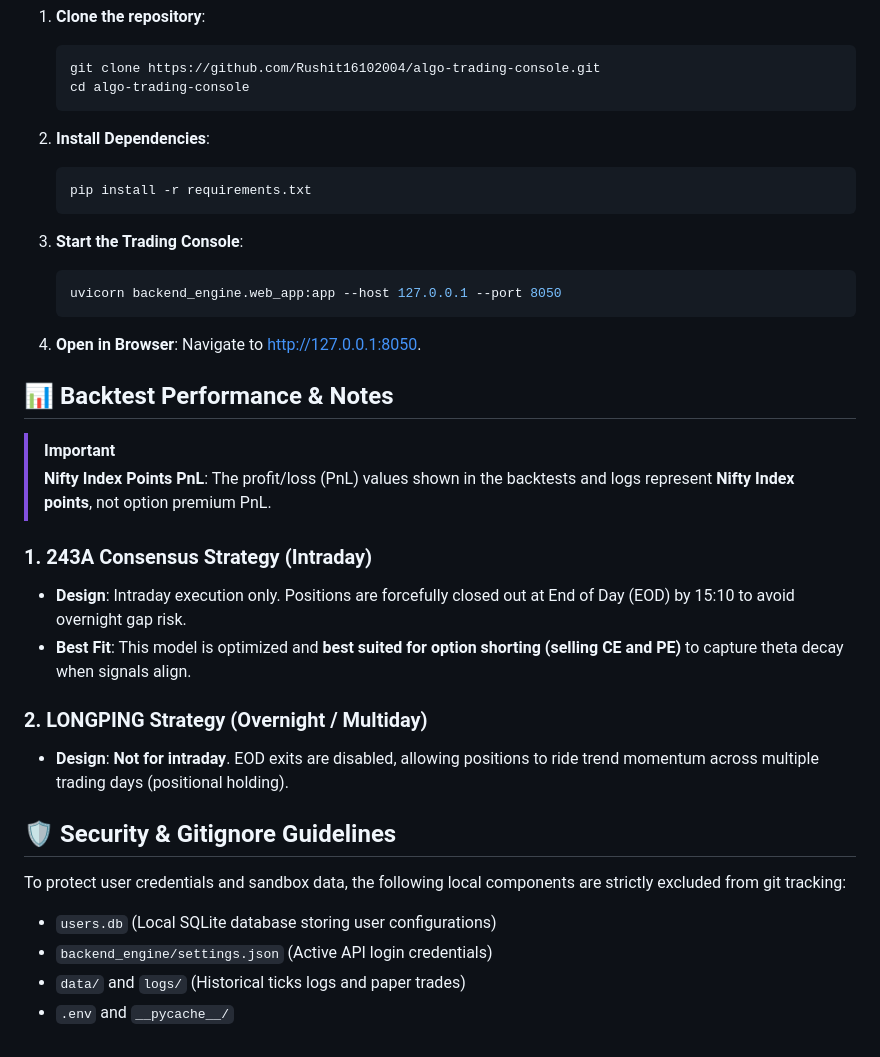
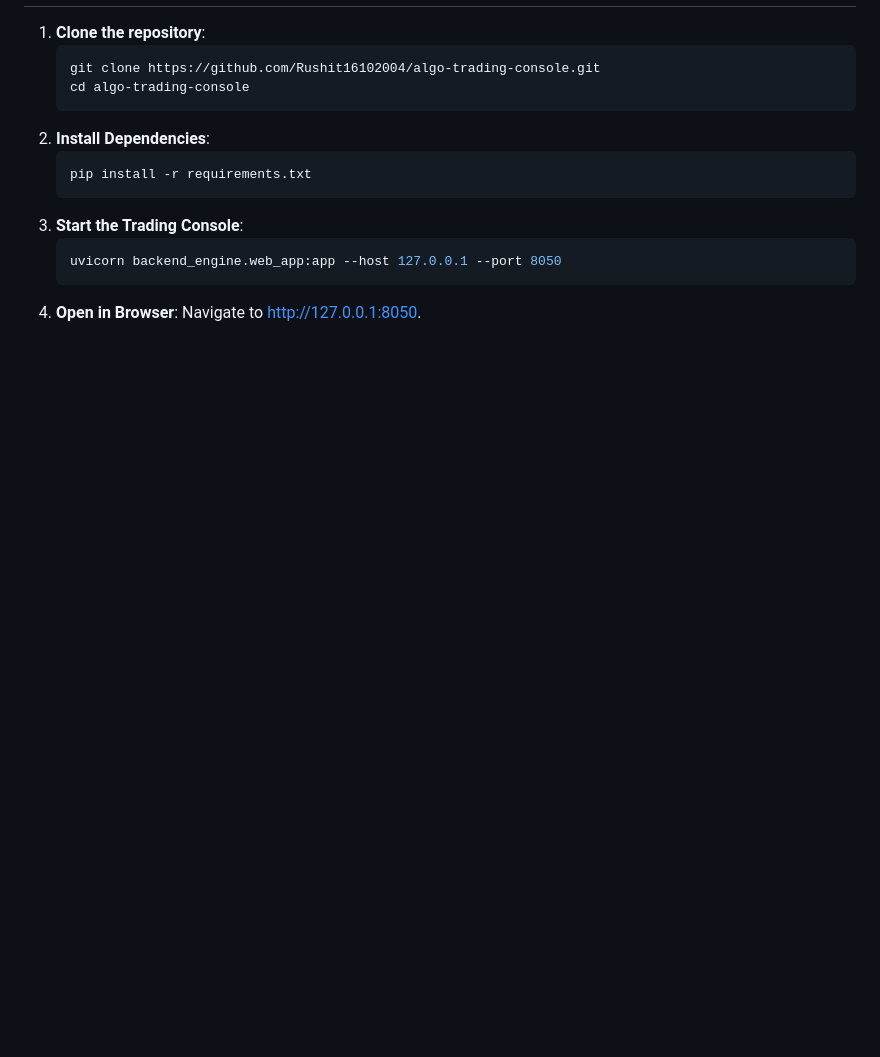
Before and after one commit to Rushit16102004/algo-trading-console, a Markdown page: README.md, the part around one of its changes. GitHub-like rendering; blank space fills up the shorter version.

````diff
--- a/README.md
+++ b/README.md
@@ -53,37 +120,12 @@ An advanced algorithmic trading console and execution engine supporting multi-us
    git clone https://github.com/Rushit16102004/algo-trading-console.git
    cd algo-trading-console
    ```
-
 2. **Install Dependencies**:
    ```bash
    pip install -r requirements.txt
    ```
-
 3. **Start the Trading Console**:
    ```bash
    uvicorn backend_engine.web_app:app --host 127.0.0.1 --port 8050
    ```
-
-4. **Open in Browser**:
-   Navigate to [http://127.0.0.1:8050](http://127.0.0.1:8050).
-
-
-## 📊 Backtest Performance & Notes
-
-> [!IMPORTANT]
-> **Nifty Index Points PnL**: The profit/loss (PnL) values shown in the backtests and logs represent **Nifty Index points**, not option premium PnL.
-
-### 1. 243A Consensus Strategy (Intraday)
-* **Design**: Intraday execution only. Positions are forcefully closed out at End of Day (EOD) by 15:10 to avoid overnight gap risk.
-* **Best Fit**: This model is optimized and **best suited for option shorting (selling CE and PE)** to capture theta decay when signals align.
-
-### 2. LONGPING Strategy (Overnight / Multiday)
-* **Design**: **Not for intraday**. EOD exits are disabled, allowing positions to ride trend momentum across multiple trading days (positional holding).
-
-
-## 🛡️ Security & Gitignore Guidelines
-To protect user credentials and sandbox data, the following local components are strictly excluded from git tracking:
-* `users.db` (Local SQLite database storing user configurations)
-* `backend_engine/settings.json` (Active API login credentials)
-* `data/` and `logs/` (Historical ticks logs and paper trades)
-* `.env` and `__pycache__/`
+4. **Open in Browser**: Navigate to [http://127.0.0.1:8050](http://127.0.0.1:8050).
````
Also changed, not shown: other parts of README.md (+104 -37 lines).
